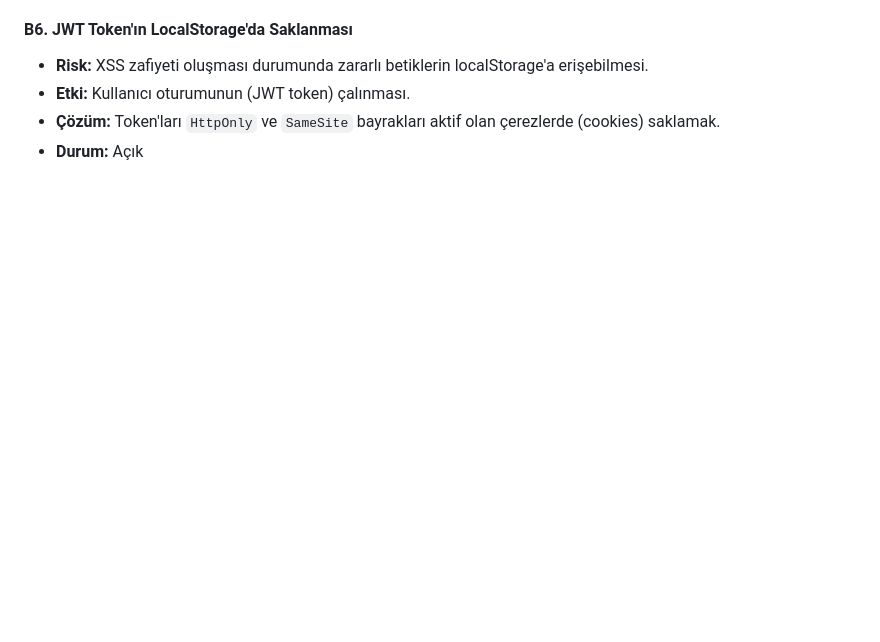
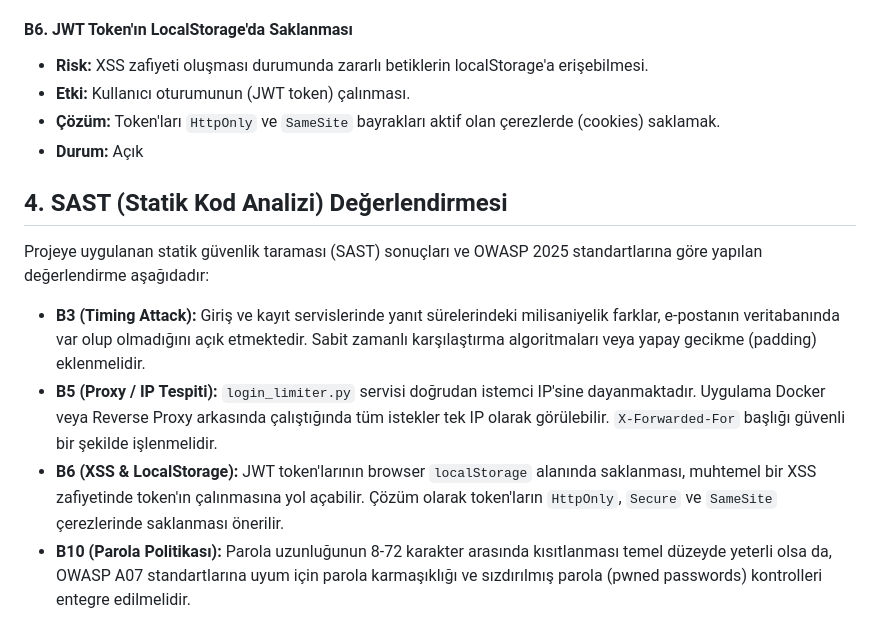
Before and after one commit to BM321-2026-Guz/SimulInvest, a Markdown page: docs/owasp.md, the part around the change. GitHub-like rendering; blank space fills up the shorter version.

Commit message:
docs: SAST güvenlik analizi yorumları eklendi
Added SAST evaluation results and OWASP 2025 standards recommendations.

```diff
--- a/docs/owasp.md
+++ b/docs/owasp.md
@@ -55,3 +55,12 @@ Kaynak: https://owasp.org/Top10/
 - **Etki:** Kullanıcı oturumunun (JWT token) çalınması.
 - **Çözüm:** Token'ları `HttpOnly` ve `SameSite` bayrakları aktif olan çerezlerde (cookies) saklamak.
 - **Durum:** Açık
+
+## 4. SAST (Statik Kod Analizi) Değerlendirmesi
+
+Projeye uygulanan statik güvenlik taraması (SAST) sonuçları ve OWASP 2025 standartlarına göre yapılan değerlendirme aşağıdadır:
+
+- **B3 (Timing Attack):** Giriş ve kayıt servislerinde yanıt sürelerindeki milisaniyelik farklar, e-postanın veritabanında var olup olmadığını açık etmektedir. Sabit zamanlı karşılaştırma algoritmaları veya yapay gecikme (padding) eklenmelidir.
+- **B5 (Proxy / IP Tespiti):** `login_limiter.py` servisi doğrudan istemci IP'sine dayanmaktadır. Uygulama Docker veya Reverse Proxy arkasında çalıştığında tüm istekler tek IP olarak görülebilir. `X-Forwarded-For` başlığı güvenli bir şekilde işlenmelidir.
+- **B6 (XSS & LocalStorage):** JWT token'larının browser `localStorage` alanında saklanması, muhtemel bir XSS zafiyetinde token'ın çalınmasına yol açabilir. Çözüm olarak token'ların `HttpOnly`, `Secure` ve `SameSite` çerezlerinde saklanması önerilir.
+- **B10 (Parola Politikası):** Parola uzunluğunun 8-72 karakter arasında kısıtlanması temel düzeyde yeterli olsa da, OWASP A07 standartlarına uyum için parola karmaşıklığı ve sızdırılmış parola (pwned passwords) kontrolleri entegre edilmelidir.
```
